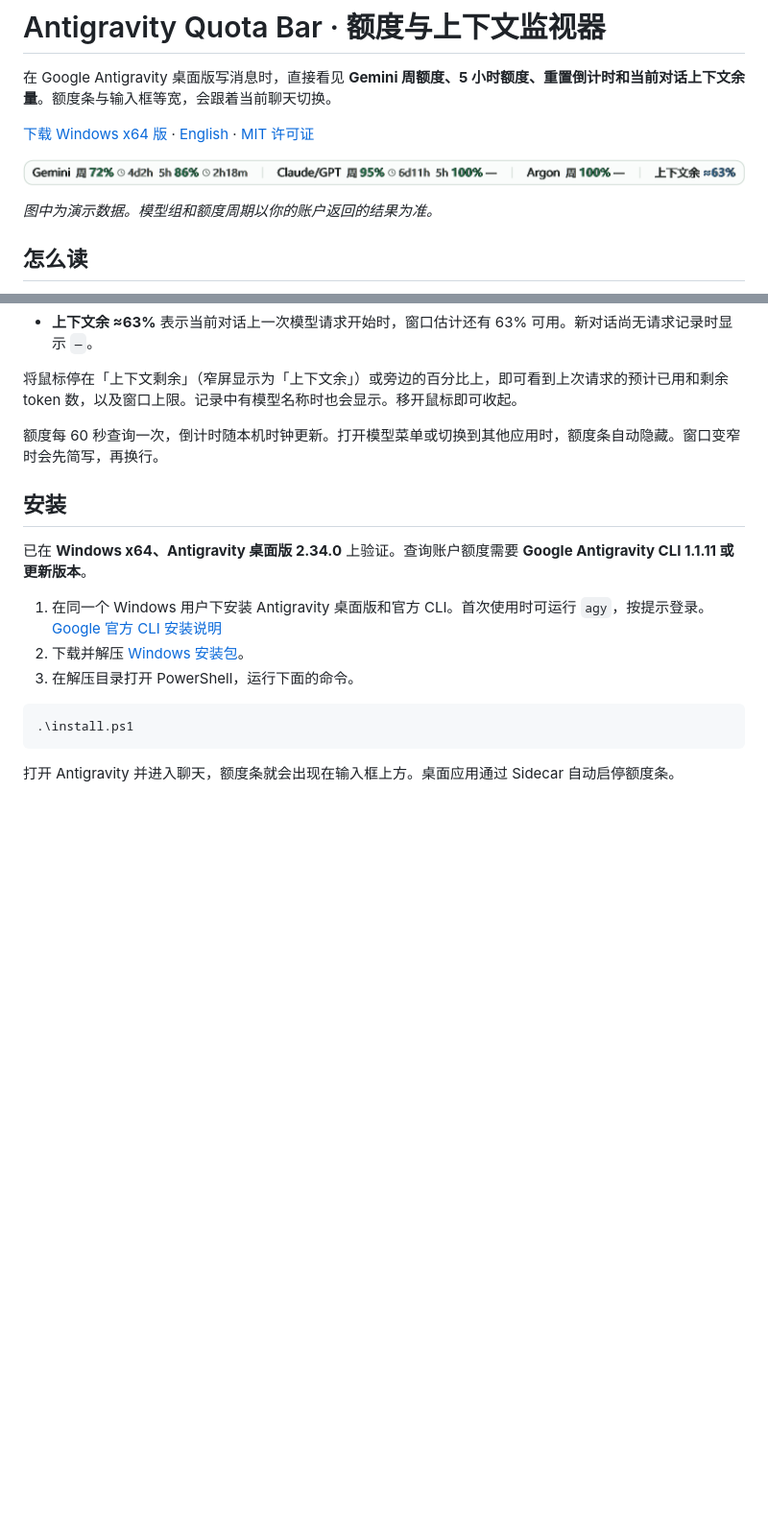
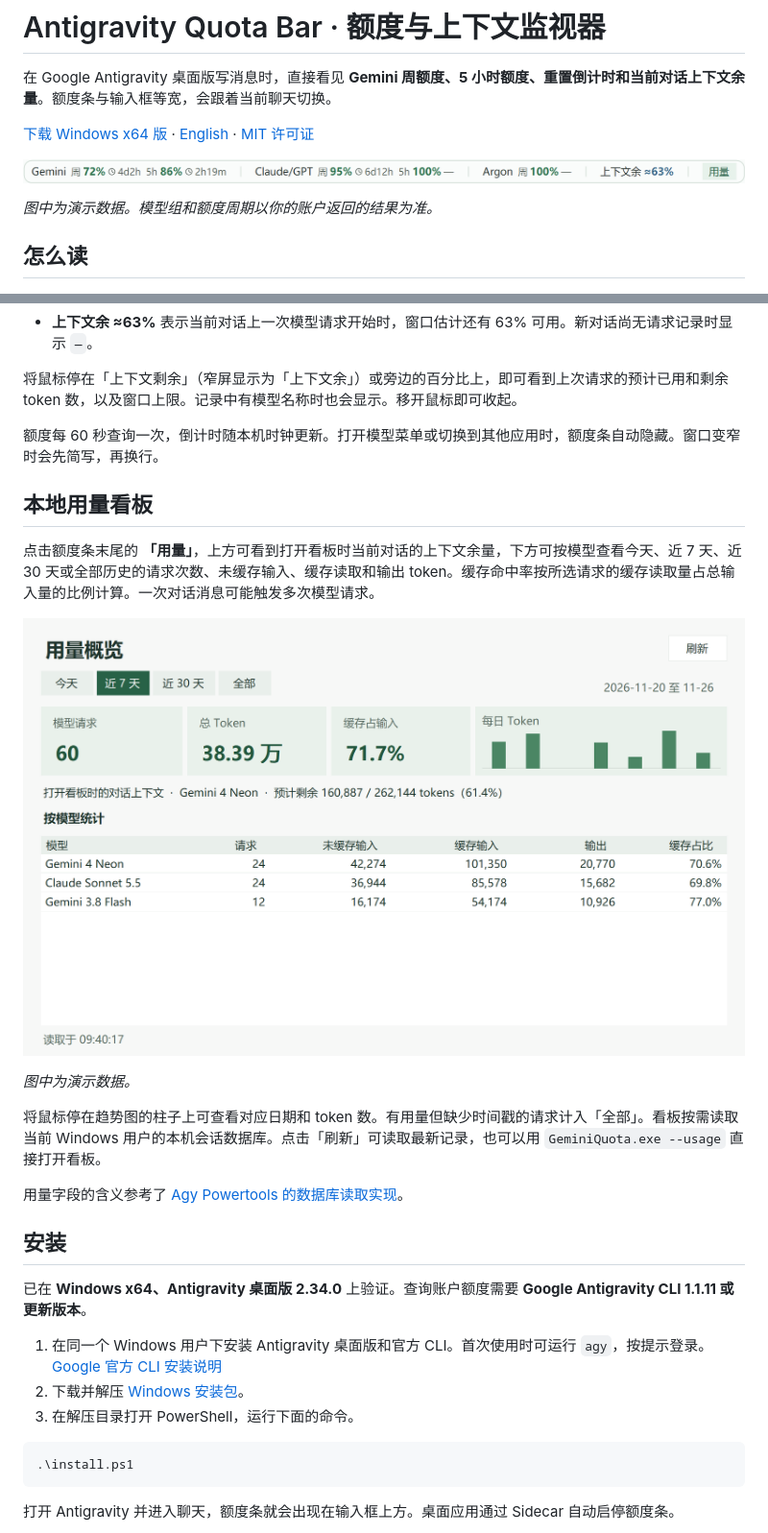
Before and after one commit to jiaotashidi-bi/antigravity-quota-bar, a Markdown page: README.zh-CN.md, 2 parts joined by grey strips. Shown at 96% size. Rendered like a GitHub page; pictures changed too: preview.png, usage-dashboard.png (added); blank space fills up the shorter version.

```diff
--- a/README.zh-CN.md
+++ b/README.zh-CN.md
@@ -17,6 +17,18 @@
 将鼠标停在「上下文剩余」（窄屏显示为「上下文余」）或旁边的百分比上，即可看到上次请求的预计已用和剩余 token 数，以及窗口上限。记录中有模型名称时也会显示。移开鼠标即可收起。
 
 额度每 60 秒查询一次，倒计时随本机时钟更新。打开模型菜单或切换到其他应用时，额度条自动隐藏。窗口变窄时会先简写，再换行。
+
+## 本地用量看板
+
+点击额度条末尾的 **「用量」**，上方可看到打开看板时当前对话的上下文余量，下方可按模型查看今天、近 7 天、近 30 天或全部历史的请求次数、未缓存输入、缓存读取和输出 token。缓存命中率按所选请求的缓存读取量占总输入量的比例计算。一次对话消息可能触发多次模型请求。
+
+![本地用量看板示例，包含近七天趋势、当前对话上下文和各模型的 token 明细](usage-dashboard.png)
+
+*图中为演示数据。*
+
+将鼠标停在趋势图的柱子上可查看对应日期和 token 数。有用量但缺少时间戳的请求计入「全部」。看板按需读取当前 Windows 用户的本机会话数据库。点击「刷新」可读取最新记录，也可以用 `GeminiQuota.exe --usage` 直接打开看板。
+
+用量字段的含义参考了 [Agy Powertools 的数据库读取实现](https://github.com/WhiteBr1ck/agy-powertools/blob/c9fec80a44dcb2aa15c4d5a346a06b15c6e5e7ce/lib/database.mjs)。
 
 ## 安装
 
```
Also changed, not shown: README.md (+13 -1 lines), 8 other files.
